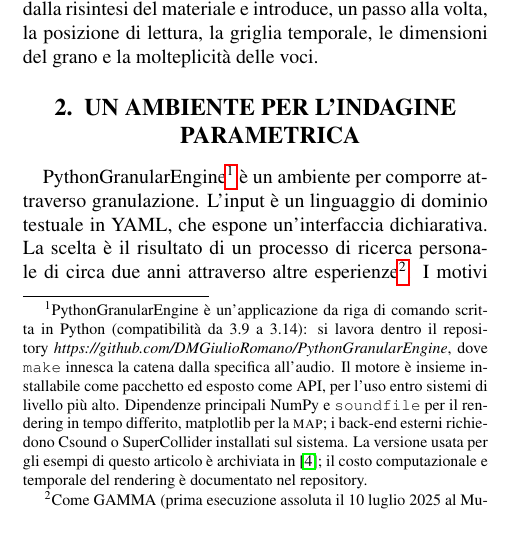
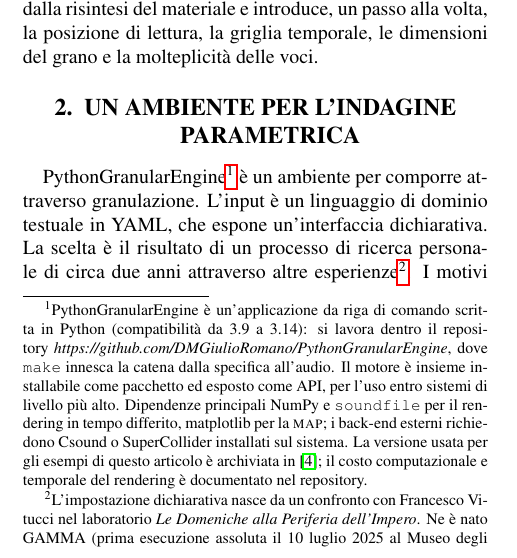
Before and after one commit to DMGiulioRomano/cim2026-granular-engine-paper, a LaTeX paper (paper/paper.tex, which reads paper/sections/20-architettura.tex): part of one column of page 1 of 7, cut so that both start at the same text, the shorter picture padded with empty space. Compiled offline with pdfLaTeX.

Commit message:
docs(architettura): attribuzione del confronto con Vitucci per l'impostazione dichiarativa
Nota su GAMMA: aggiunge l'origine del confronto (laboratorio Le Domeniche
alla Periferia dell'Impero) prima della prima esecuzione assoluta.

```diff
--- a/paper/sections/20-architettura.tex
+++ b/paper/sections/20-architettura.tex
@@ -45,9 +45,12 @@ grano ne modula l'ampiezza, aggiungendo allo spettro bande
 laterali~\cite{Roads2001}. Nella sovrapposizione a fattore 2 questi contributi
 si elidono.}}
 
-\newcommand{\notaGamma}{\footnote{Come GAMMA (prima esecuzione assoluta il 10 luglio 2025
-al Museo degli Strumenti Musicali di Roma, nel concerto \emph{INCONTRI} del Festival ArteScienza 2025),
-brano acusmatico con un altro ambiente di composizione assistita per sintesi additiva.}}
+\newcommand{\notaGamma}{\footnote{L'impostazione dichiarativa nasce da un
+confronto con Francesco Vitucci nel laboratorio \emph{Le Domeniche alla
+Periferia dell'Impero}. Ne è nato GAMMA (prima esecuzione assoluta il 10
+luglio 2025 al Museo degli Strumenti Musicali di Roma, nel concerto
+\emph{INCONTRI} del Festival ArteScienza 2025), brano acusmatico con un
+altro ambiente di composizione assistita per sintesi additiva.}}
 
 \newcommand{\notaSeed}{\footnote{Il \emph{seed} dei processi stocastici è una
 chiave della specifica: dichiararlo rende la realizzazione identica a ogni esecuzione,
```
